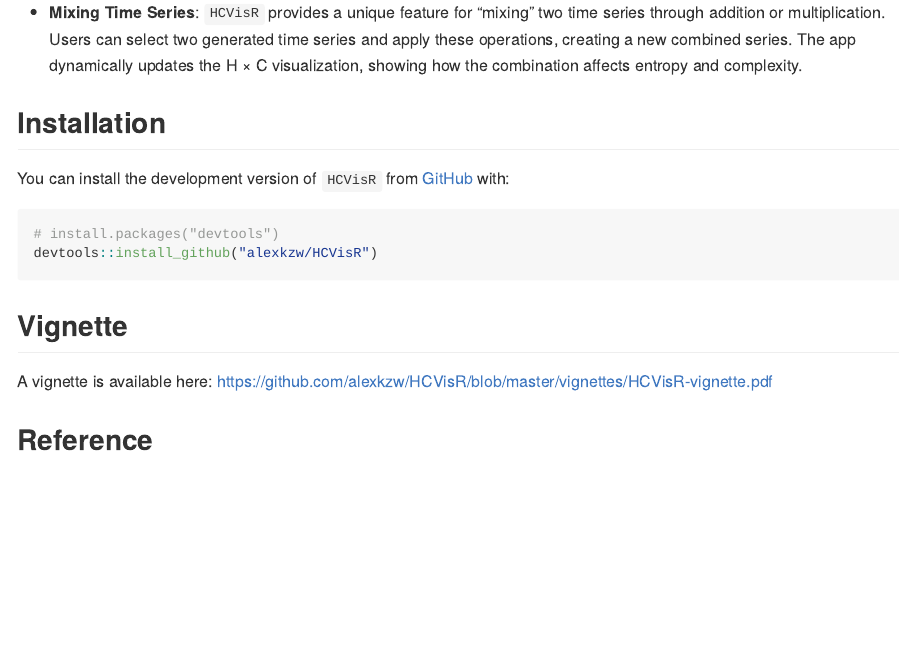
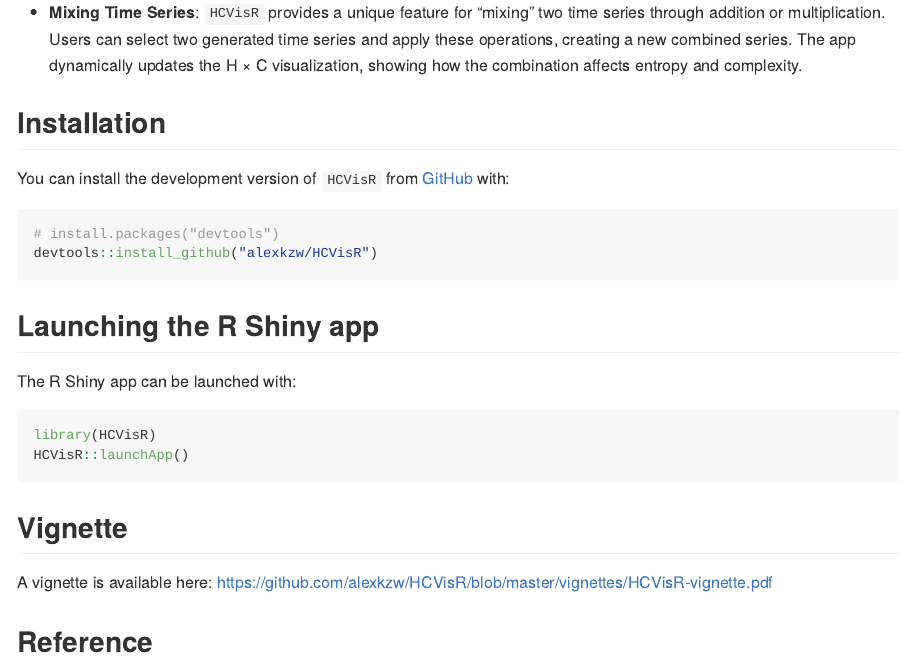
Before and after one commit to alexkzw/HCVisR, an R Markdown document (ReadMe.Rmd): the page in a window 1100 px wide, from 580 px down. The pictures show the output file READMe.md that the author committed with the source, drawn offline in the style of GitHub.

Commit message:
update readme

````diff
--- a/ReadMe.Rmd
+++ b/ReadMe.Rmd
@@ -39,6 +39,16 @@
 devtools::install_github("alexkzw/HCVisR")
 ```
 
+## Launching the R Shiny app
+
+The R Shiny app can be launched with:
+
+```{r, eval=F, warning=F, message=F}
+library(HCVisR)
+HCVisR::launchApp()
+```
+
+
 ## Vignette
 
 A vignette is available here: https://github.com/alexkzw/HCVisR/blob/master/vignettes/HCVisR-vignette.pdf
````
Also changed, not shown: READMe.md.
